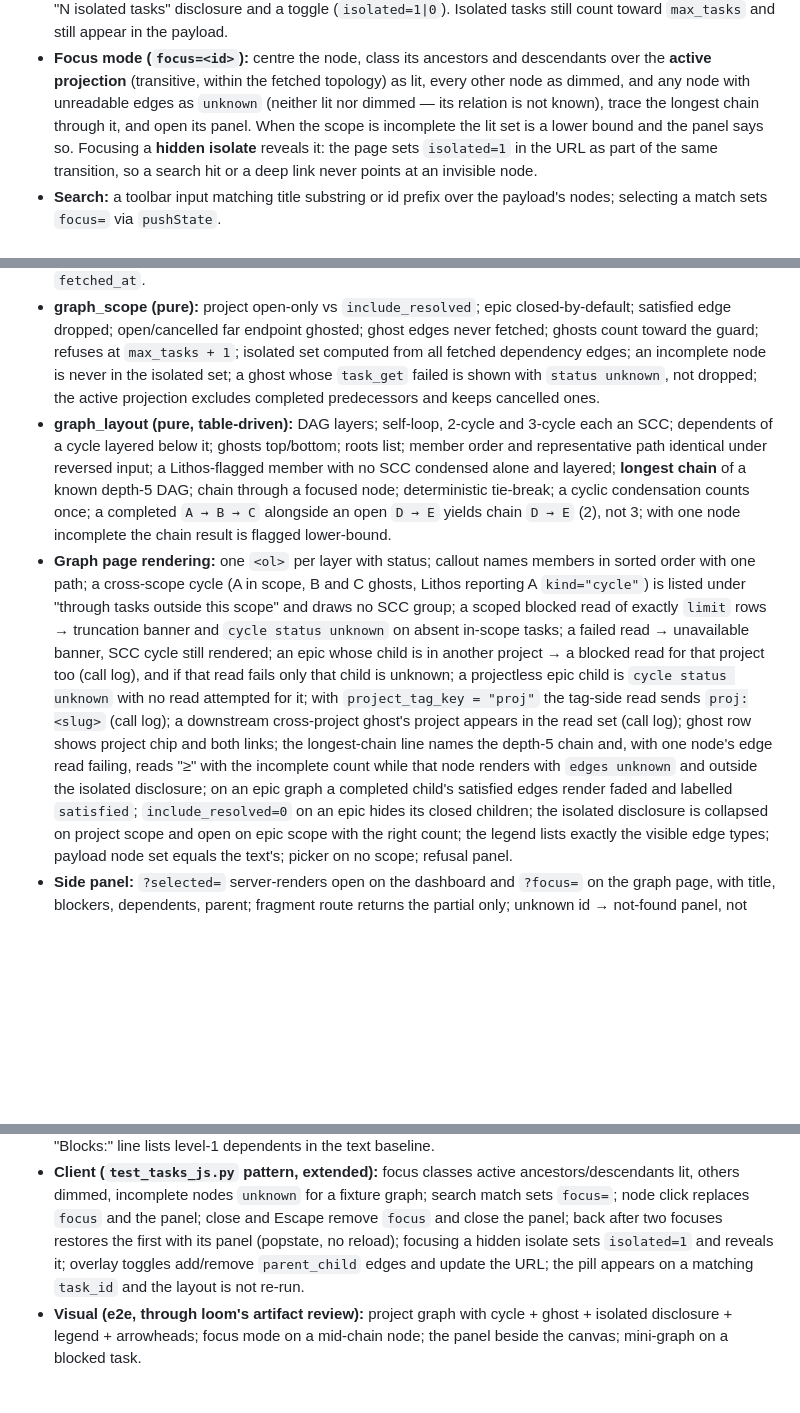
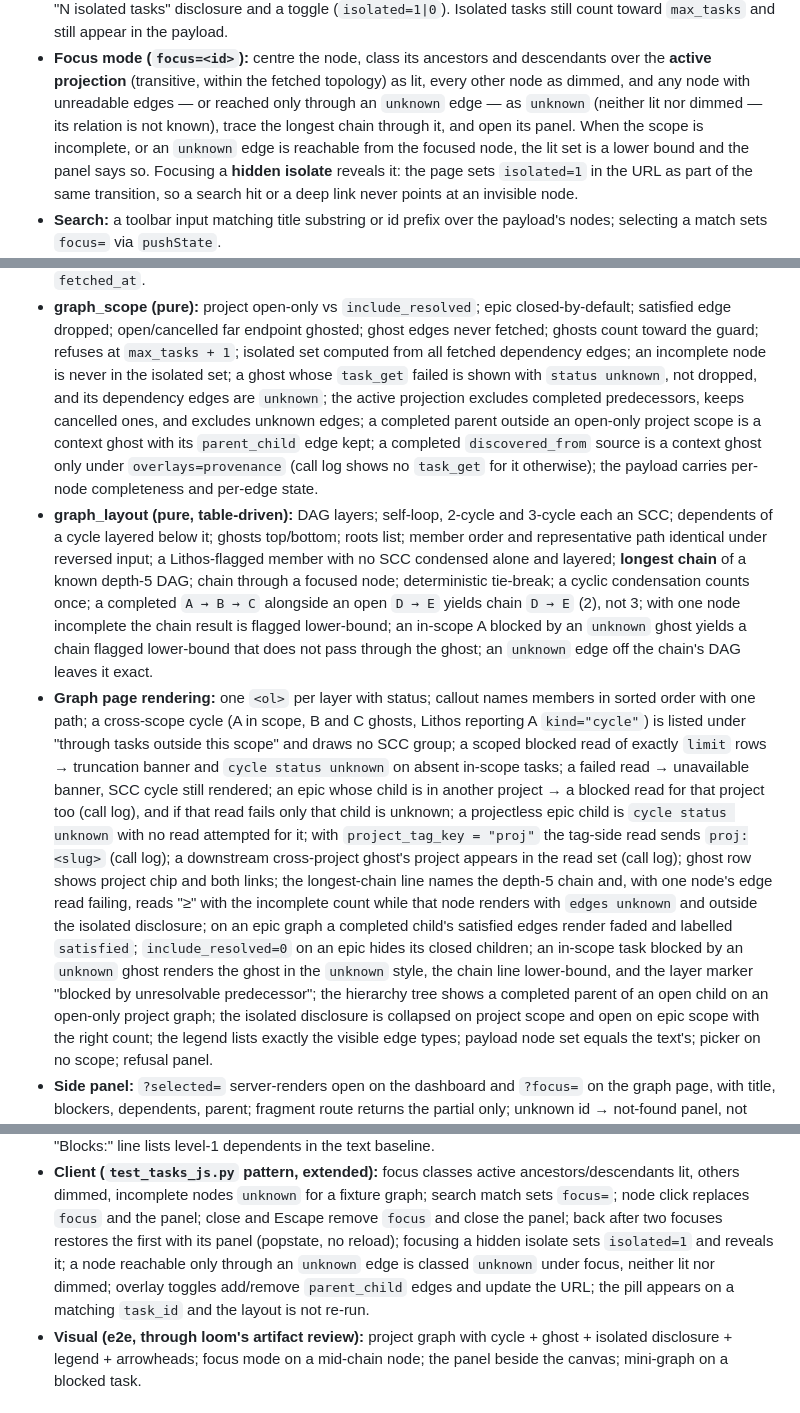
Before and after one commit to agent-lore/lithos-lens, a Markdown page: docs/prd/t2-task-relationship-graphs.md, 3 parts joined by grey strips. Drawn GitHub-style; blank space fills up the shorter version.

```diff
--- a/docs/prd/t2-task-relationship-graphs.md
+++ b/docs/prd/t2-task-relationship-graphs.md
@@ -387,10 +421,11 @@ corpus-wide critical path, and the PRD does not claim one.
 - **Focus mode (`focus=<id>`):** centre the node, class its ancestors and
   descendants over the **active projection** (transitive, within the
   fetched topology) as lit, every other node as dimmed, and any node with
-  unreadable edges as `unknown` (neither lit nor dimmed — its relation is
-  not known), trace the longest chain through it, and open its panel. When
-  the scope is incomplete the lit set is a lower bound and the panel says
-  so. Focusing a **hidden isolate** reveals it: the page sets `isolated=1`
+  unreadable edges — or reached only through an `unknown` edge — as
+  `unknown` (neither lit nor dimmed — its relation is not known), trace
+  the longest chain through it, and open its panel. When the scope is
+  incomplete, or an `unknown` edge is reachable from the focused node, the
+  lit set is a lower bound and the panel says so. Focusing a **hidden isolate** reveals it: the page sets `isolated=1`
   in the URL as part of the same transition, so a search hit or a deep link
   never points at an invisible node.
 - **Search:** a toolbar input matching title substring or id prefix over
@@ -531,8 +568,14 @@ so the e2e visual pipeline sees every branch on one board.
   ghosted; ghost edges never fetched; ghosts count toward the guard; refuses
   at `max_tasks + 1`; isolated set computed from all fetched dependency
   edges; an incomplete node is never in the isolated set; a ghost whose
-  `task_get` failed is shown with `status unknown`, not dropped; the active
-  projection excludes completed predecessors and keeps cancelled ones.
+  `task_get` failed is shown with `status unknown`, not dropped, and its
+  dependency edges are `unknown`; the active projection excludes completed
+  predecessors, keeps cancelled ones, and excludes unknown edges; a
+  completed parent outside an open-only project scope is a context ghost
+  with its `parent_child` edge kept; a completed `discovered_from` source
+  is a context ghost only under `overlays=provenance` (call log shows no
+  `task_get` for it otherwise); the payload carries per-node completeness
+  and per-edge state.
 - **graph_layout (pure, table-driven):** DAG layers; self-loop, 2-cycle and
   3-cycle each an SCC; dependents of a cycle layered below it; ghosts
   top/bottom; roots list; member order and representative path identical
@@ -541,7 +584,9 @@ so the e2e visual pipeline sees every branch on one board.
   focused node; deterministic tie-break; a cyclic condensation counts once;
   a completed `A → B → C` alongside an open `D → E` yields chain `D → E`
   (2), not 3; with one node incomplete the chain result is flagged
-  lower-bound.
+  lower-bound; an in-scope A blocked by an `unknown` ghost yields a chain
+  flagged lower-bound that does not pass through the ghost; an `unknown`
+  edge off the chain's DAG leaves it exact.
 - **Graph page rendering:** one `<ol>` per layer with status; callout names
   members in sorted order with one path; a cross-scope cycle (A in scope,
   B and C ghosts, Lithos reporting A `kind="cycle"`) is listed under
@@ -559,7 +604,11 @@ so the e2e visual pipeline sees every branch on one board.
   read failing, reads "≥" with the incomplete count while that node
   renders with `edges unknown` and outside the isolated disclosure; on an
   epic graph a completed child's satisfied edges render faded and labelled
-  `satisfied`; `include_resolved=0` on an epic hides its closed children;
+  `satisfied`; `include_resolved=0` on an epic hides its closed children; an
+  in-scope task blocked by an `unknown` ghost renders the ghost in the
+  `unknown` style, the chain line lower-bound, and the layer marker
+  "blocked by unresolvable predecessor"; the hierarchy tree shows a
+  completed parent of an open child on an open-only project graph;
   the isolated disclosure is collapsed on project scope and open on epic
   scope with the right count; the legend lists exactly the visible edge
   types; payload node set equals the text's; picker on no scope; refusal
@@ -584,9 +633,11 @@ so the e2e visual pipeline sees every branch on one board.
   a fixture graph; search match sets `focus=`; node click replaces `focus`
   and the panel; close and Escape remove `focus` and close the panel; back
   after two focuses restores the first with its panel (popstate, no
-  reload); focusing a hidden isolate sets `isolated=1` and reveals it;
-  overlay toggles add/remove `parent_child` edges and update the URL; the
-  pill appears on a matching `task_id` and the layout is not re-run.
+  reload); focusing a hidden isolate sets `isolated=1` and reveals it; a
+  node reachable only through an `unknown` edge is classed `unknown` under
+  focus, neither lit nor dimmed; overlay toggles add/remove `parent_child`
+  edges and update the URL; the pill appears on a matching `task_id` and
+  the layout is not re-run.
 - **Visual (e2e, through loom's artifact review):** project graph with
   cycle + ghost + isolated disclosure + legend + arrowheads; focus mode on
   a mid-chain node; the panel beside the canvas; mini-graph on a blocked
```
Also changed, not shown: other parts of docs/prd/t2-task-relationship-graphs.md (+69 -30 lines), docs/REQUIREMENTS.md (+4 -4 lines), docs/ROADMAP.md (+5 -3 lines).
